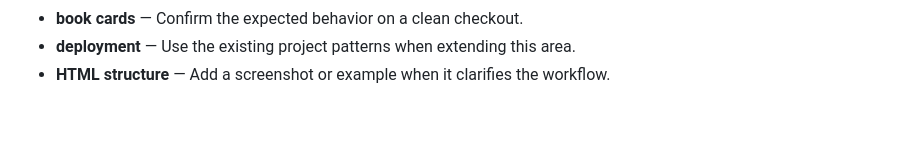
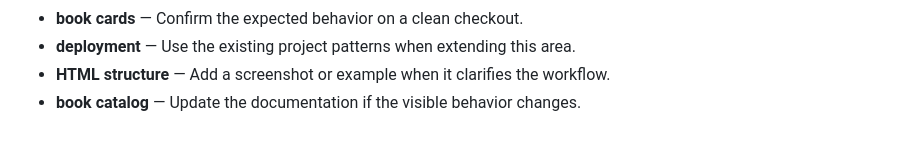
Before and after one commit to Sid2169/BookLib, a Markdown page: README.md, the part around the change. GitHub-like rendering.

Commit message:
Update book catalog reference

```diff
--- a/README.md
+++ b/README.md
@@ -684,3 +684,4 @@ cancelFormBtn.addEventListener('click', () => {
 - **book cards** — Confirm the expected behavior on a clean checkout.
 - **deployment** — Use the existing project patterns when extending this area.
 - **HTML structure** — Add a screenshot or example when it clarifies the workflow.
+- **book catalog** — Update the documentation if the visible behavior changes.
```
